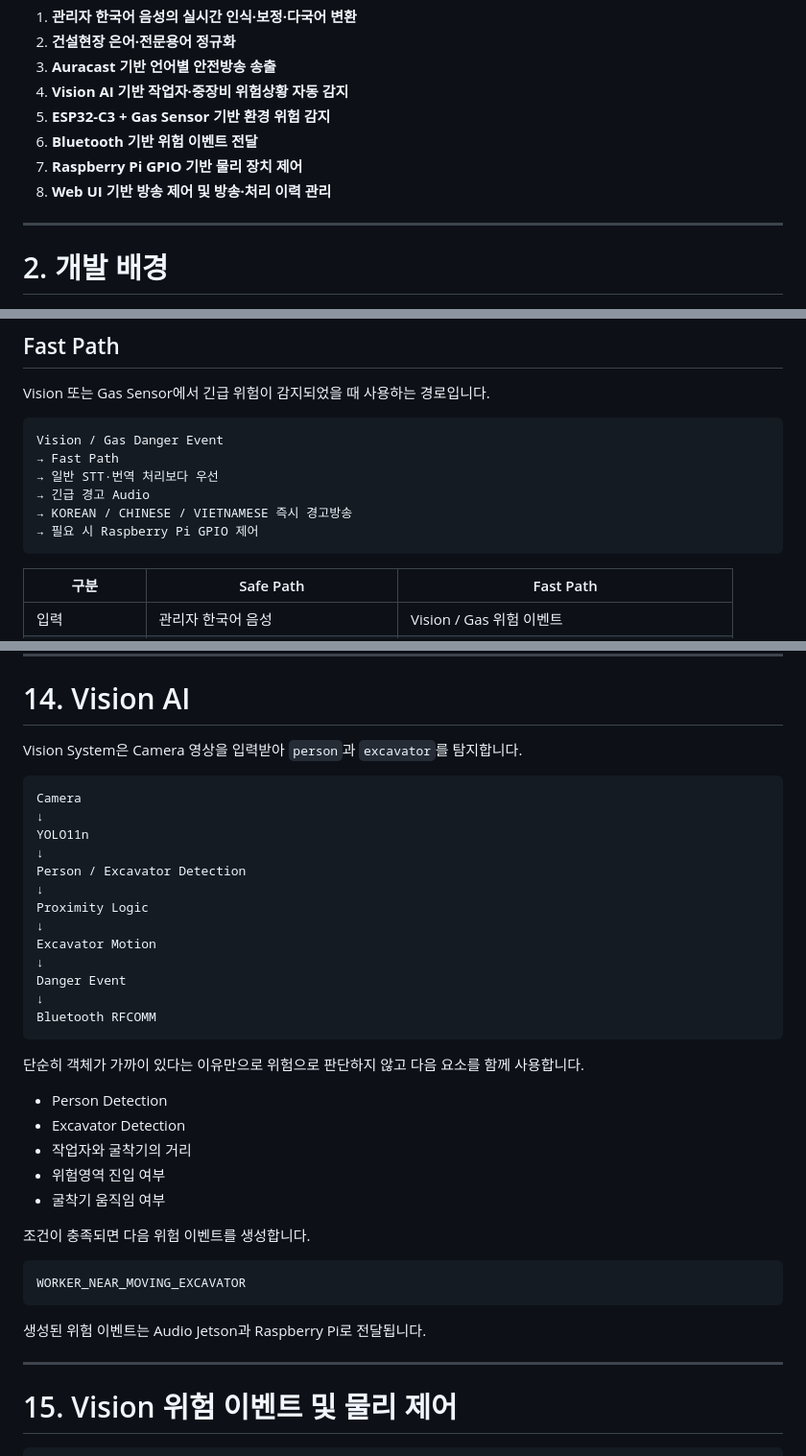
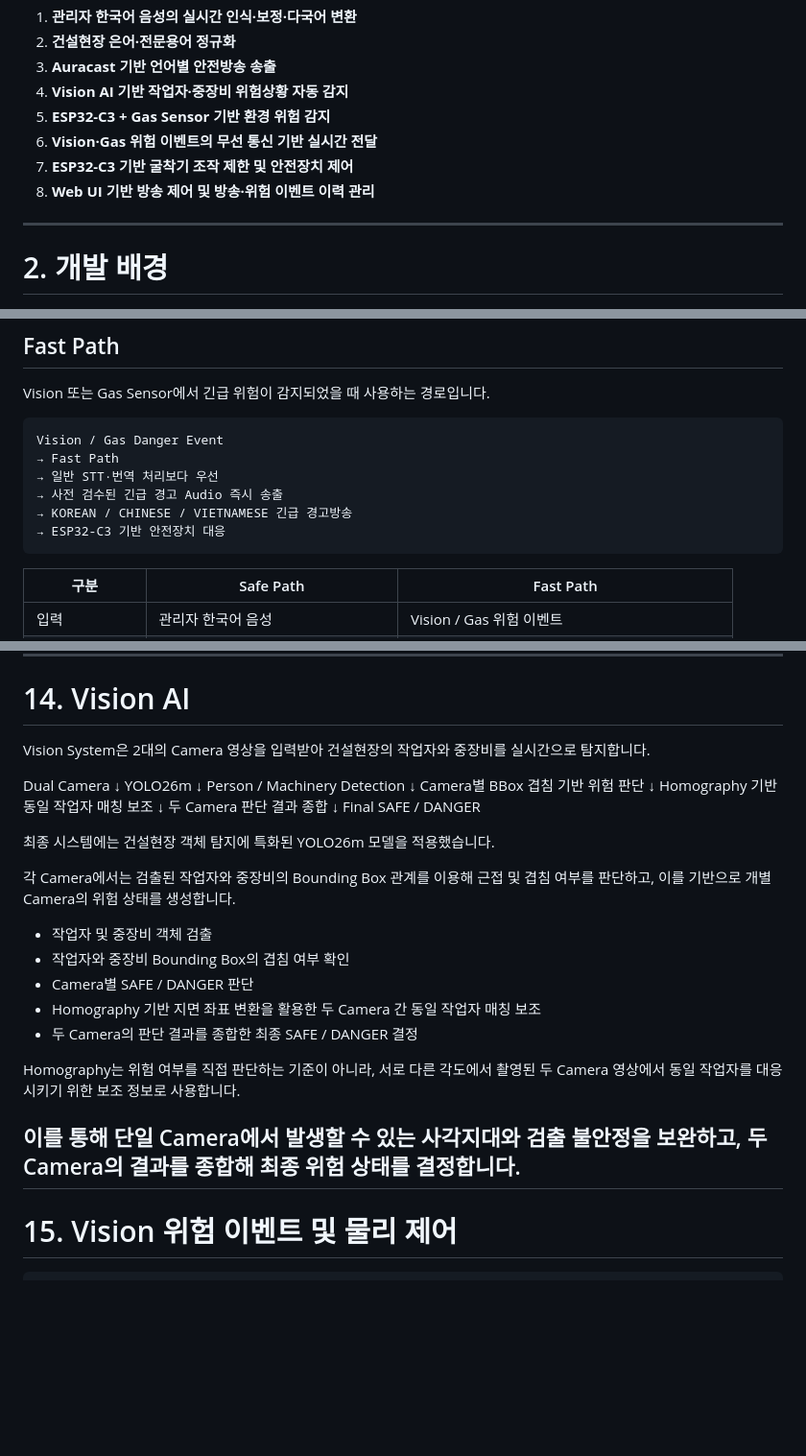
Before and after one commit to kyb110811/2026ESWContest_free_SAYFE, a Markdown page: README.md, 3 parts joined by grey strips. Shown at 96% size. Drawn GitHub-style; blank space fills up the shorter version.

````diff
--- a/README.md
+++ b/README.md
@@ -28,9 +28,9 @@ SAYFE는 이러한 문제를 해결하기 위해 다음 기능을 하나의 시
 3. **Auracast 기반 언어별 안전방송 송출**
 4. **Vision AI 기반 작업자·중장비 위험상황 자동 감지**
 5. **ESP32-C3 + Gas Sensor 기반 환경 위험 감지**
-6. **Bluetooth 기반 위험 이벤트 전달**
-7. **Raspberry Pi GPIO 기반 물리 장치 제어**
-8. **Web UI 기반 방송 제어 및 방송·처리 이력 관리**
+6. **Vision·Gas 위험 이벤트의 무선 통신 기반 실시간 전달**
+7. **ESP32-C3 기반 굴착기 조작 제한 및 안전장치 제어**
+8. **Web UI 기반 방송 제어 및 방송·위험 이벤트 이력 관리**
 
 ---
 
@@ -118,9 +119,9 @@ Vision 또는 Gas Sensor에서 긴급 위험이 감지되었을 때 사용하는
 Vision / Gas Danger Event
 → Fast Path
 → 일반 STT·번역 처리보다 우선
-→ 긴급 경고 Audio
-→ KOREAN / CHINESE / VIETNAMESE 즉시 경고방송
-→ 필요 시 Raspberry Pi GPIO 제어
+→ 사전 검수된 긴급 경고 Audio 즉시 송출
+→ KOREAN / CHINESE / VIETNAMESE 긴급 경고방송
+→ ESP32-C3 기반 안전장치 대응
 ```
 
 | 구분 | Safe Path | Fast Path |
@@ -558,40 +559,35 @@ nRF 관련 상세 구성:
 
 # 14. Vision AI
 
-Vision System은 Camera 영상을 입력받아 `person`과 `excavator`를 탐지합니다.
+Vision System은 2대의 Camera 영상을 입력받아 건설현장의 작업자와 중장비를 실시간으로 탐지합니다.
 
-```text
-Camera
+Dual Camera
 ↓
-YOLO11n
+YOLO26m
 ↓
-Person / Excavator Detection
+Person / Machinery Detection
 ↓
-Proximity Logic
+Camera별 BBox 겹침 기반 위험 판단
 ↓
-Excavator Motion
+Homography 기반 동일 작업자 매칭 보조
 ↓
-Danger Event
+두 Camera 판단 결과 종합
 ↓
-Bluetooth RFCOMM
-```
+Final SAFE / DANGER
 
-단순히 객체가 가까이 있다는 이유만으로 위험으로 판단하지 않고 다음 요소를 함께 사용합니다.
+최종 시스템에는 건설현장 객체 탐지에 특화된 YOLO26m 모델을 적용했습니다.
 
-- Person Detection
-- Excavator Detection
-- 작업자와 굴착기의 거리
-- 위험영역 진입 여부
-- 굴착기 움직임 여부
+각 Camera에서는 검출된 작업자와 중장비의 Bounding Box 관계를 이용해 근접 및 겹침 여부를 판단하고, 이를 기반으로 개별 Camera의 위험 상태를 생성합니다.
 
-조건이 충족되면 다음 위험 이벤트를 생성합니다.
+- 작업자 및 중장비 객체 검출
+- 작업자와 중장비 Bounding Box의 겹침 여부 확인
+- Camera별 SAFE / DANGER 판단
+- Homography 기반 지면 좌표 변환을 활용한 두 Camera 간 동일 작업자 매칭 보조
+- 두 Camera의 판단 결과를 종합한 최종 SAFE / DANGER 결정
 
-```text
-WORKER_NEAR_MOVING_EXCAVATOR
-```
+Homography는 위험 여부를 직접 판단하는 기준이 아니라, 서로 다른 각도에서 촬영된 두 Camera 영상에서 동일 작업자를 대응시키기 위한 보조 정보로 사용합니다.
 
-생성된 위험 이벤트는 Audio Jetson과 Raspberry Pi로 전달됩니다.
-
+이를 통해 단일 Camera에서 발생할 수 있는 사각지대와 검출 불안정을 보완하고, 두 Camera의 결과를 종합해 최종 위험 상태를 결정합니다.
 ---
 
 # 15. Vision 위험 이벤트 및 물리 제어
````
Also changed, not shown: other parts of README.md (+2 -1 lines).
